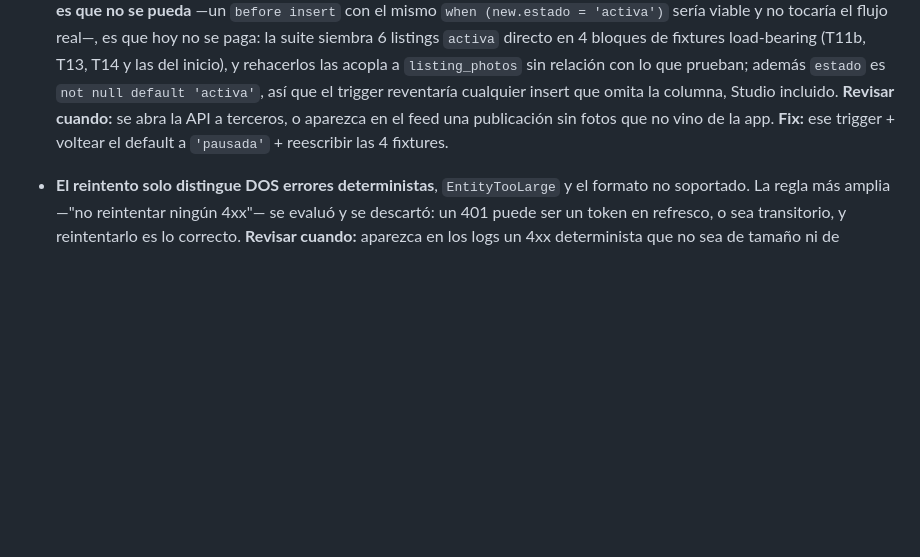
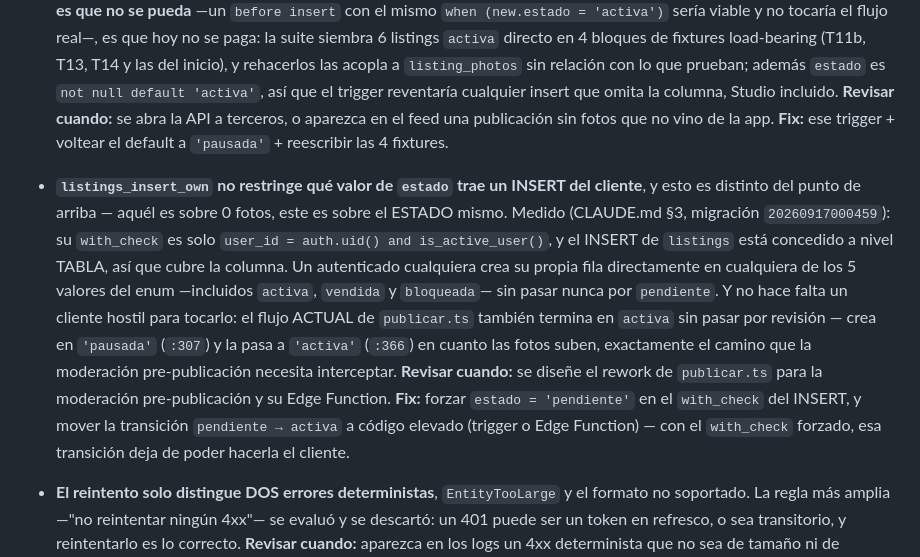
Before and after one commit to Enrique-Macias/Relevo-Marketplace, a Markdown page: .claude/rules/publicar-fotos.md, the part around the change. Rendered like a GitHub page; blank space fills up the shorter version.

```diff
--- a/.claude/rules/publicar-fotos.md
+++ b/.claude/rules/publicar-fotos.md
@@ -391,6 +391,23 @@ cambio de semántica de seguridad disfrazado de refactor (§9).
   terceros, o aparezca en el feed una publicación sin fotos que no vino de la
   app. **Fix:** ese trigger + voltear el default a `'pausada'` + reescribir las
   4 fixtures.
+- **`listings_insert_own` no restringe qué valor de `estado` trae un INSERT del
+  cliente**, y esto es distinto del punto de arriba — aquél es sobre 0 fotos,
+  este es sobre el ESTADO mismo. Medido (CLAUDE.md §3, migración
+  `20260917000459`): su `with_check` es solo `user_id = auth.uid() and
+  is_active_user()`, y el INSERT de `listings` está concedido a nivel TABLA, así
+  que cubre la columna. Un autenticado cualquiera crea su propia fila
+  directamente en cualquiera de los 5 valores del enum —incluidos `activa`,
+  `vendida` y `bloqueada`— sin pasar nunca por `pendiente`. Y no hace falta un
+  cliente hostil para tocarlo: el flujo ACTUAL de `publicar.ts` también termina
+  en `activa` sin pasar por revisión — crea en `'pausada'` (`:307`) y la pasa a
+  `'activa'` (`:366`) en cuanto las fotos suben, exactamente el camino que la
+  moderación pre-publicación necesita interceptar. **Revisar cuando:** se diseñe
+  el rework de `publicar.ts` para la moderación pre-publicación y su Edge
+  Function. **Fix:** forzar `estado = 'pendiente'` en el `with_check` del
+  INSERT, y mover la transición `pendiente → activa` a código elevado (trigger o
+  Edge Function) — con el `with_check` forzado, esa transición deja de poder
+  hacerla el cliente.
 - **El reintento solo distingue DOS errores deterministas**, `EntityTooLarge` y
   el formato no soportado. La regla más amplia —"no reintentar ningún 4xx"— se
   evaluó y se descartó: un 401 puede ser un token en refresco, o sea
```
Also changed, not shown: CLAUDE.md (+45 -12 lines).
